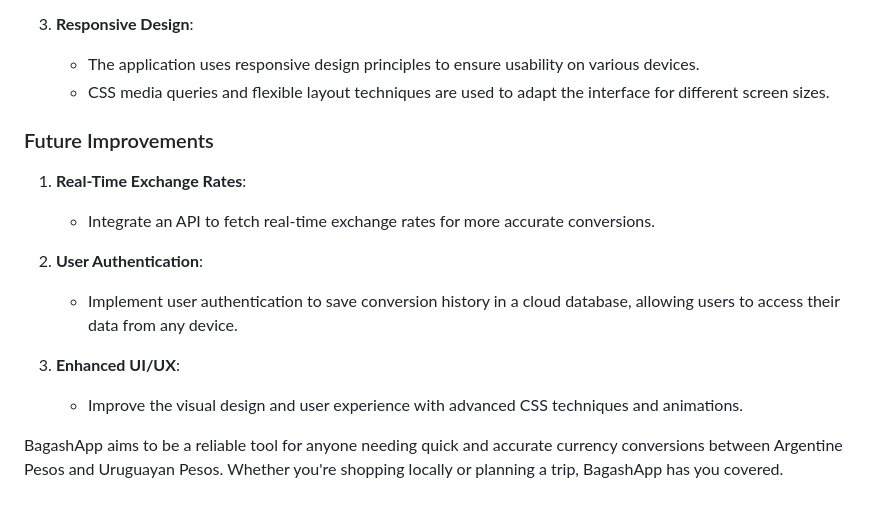
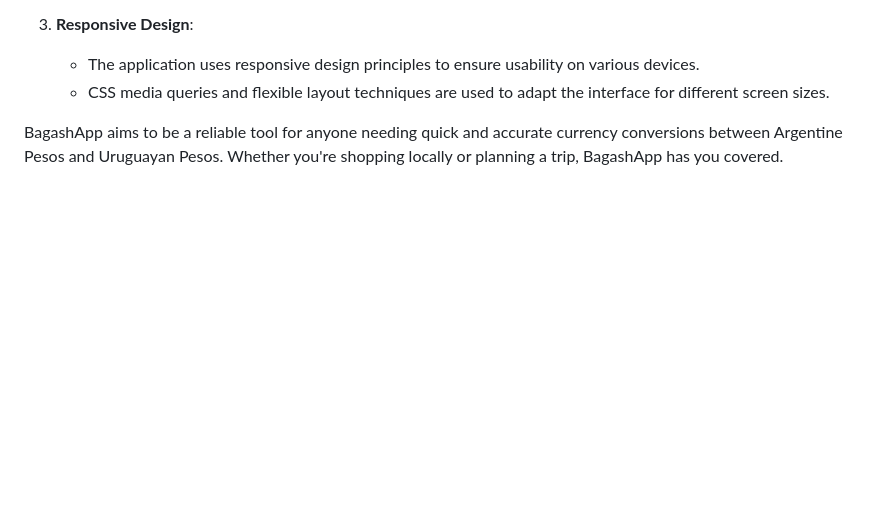
Before and after one commit to Nasta19/BagashApp, a Markdown page: README.md, the part around the change. GitHub-like rendering; blank space fills up the shorter version.

```diff
--- a/README.md
+++ b/README.md
@@ -55,15 +55,5 @@ BagashApp is a web application developed to facilitate cross-border shopping bet
    - The application uses responsive design principles to ensure usability on various devices.
    - CSS media queries and flexible layout techniques are used to adapt the interface for different screen sizes.
 
-### Future Improvements
-
-1. **Real-Time Exchange Rates**:
-   - Integrate an API to fetch real-time exchange rates for more accurate conversions.
-
-2. **User Authentication**:
-   - Implement user authentication to save conversion history in a cloud database, allowing users to access their data from any device.
-
-3. **Enhanced UI/UX**:
-   - Improve the visual design and user experience with advanced CSS techniques and animations.
 
 BagashApp aims to be a reliable tool for anyone needing quick and accurate currency conversions between Argentine Pesos and Uruguayan Pesos. Whether you're shopping locally or planning a trip, BagashApp has you covered.
```
